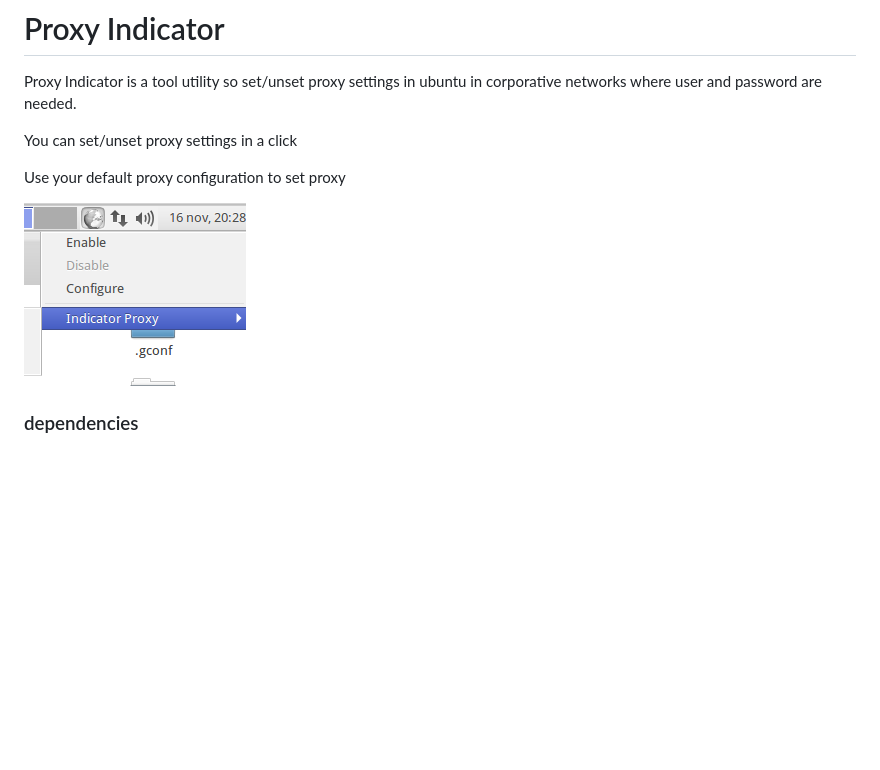
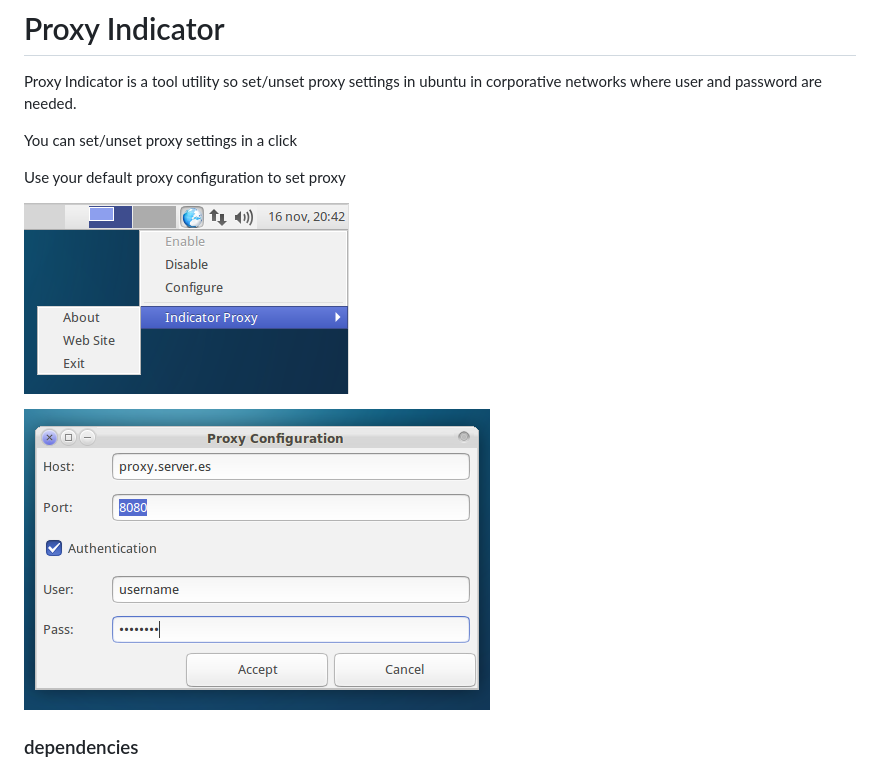
Before and after one commit to scaamanho/proxy-indicator, a Markdown page: Readme.md, the part around the change. Drawn GitHub-style; pictures changed too: images/proxy-config.png (added), images/proxy-indicator.png; blank space fills up the shorter version.

```diff
--- a/Readme.md
+++ b/Readme.md
@@ -8,6 +8,8 @@ You can set/unset proxy settings in a click
 Use your default proxy configuration to set proxy
 
 ![indicator](https://github.com/scaamanho/proxy-indicator/blob/master/images/proxy-indicator.png)
+
+![indicator-config](https://github.com/scaamanho/proxy-indicator/blob/master/images/proxy-config.png)
 
 ### dependencies
 * python-gtk3
```
